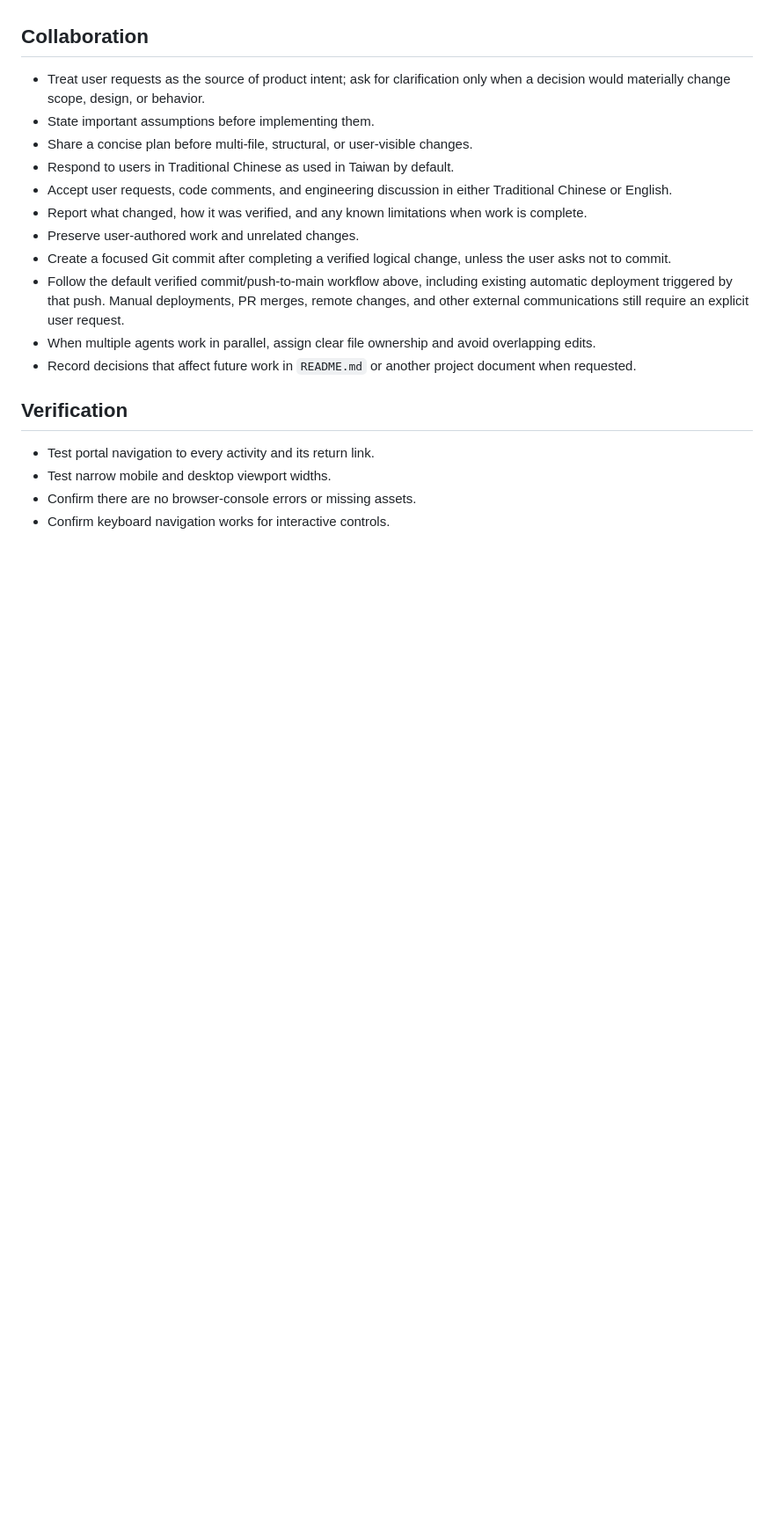
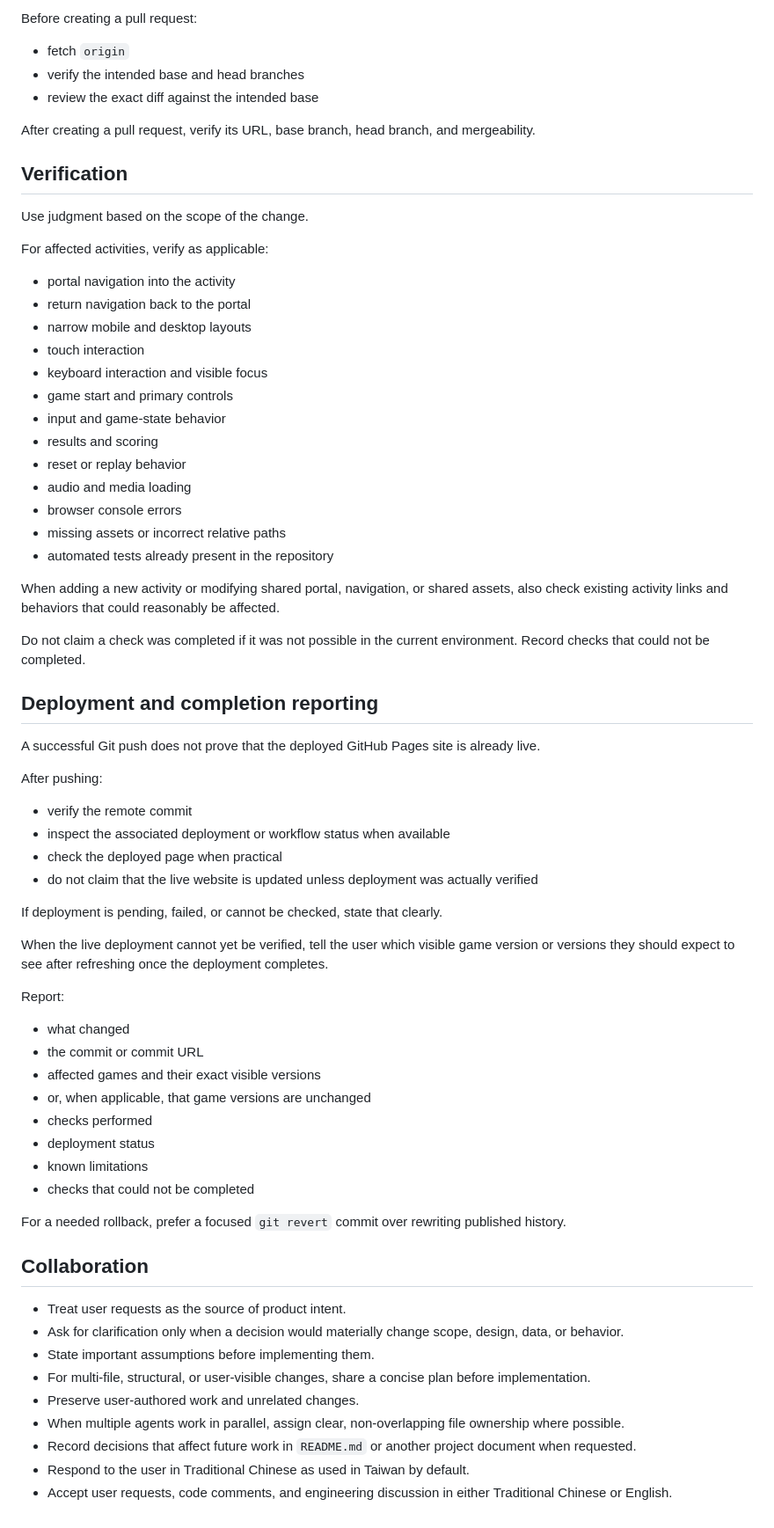
Before and after one commit to wslu42/csl_interactives, a Markdown page: AGENTS.md, the part around one of its changes. Shown at 88% size. Rendered like a GitHub page; blank space fills up the shorter version.

Commit message:
Unify interactive repository instructions

```diff
--- a/AGENTS.md
+++ b/AGENTS.md
@@ -82,21 +185,85 @@ The root page is the portal. Each activity lives in its own first-level subdirec
+Before creating a pull request:
+
+- fetch `origin`
+- verify the intended base and head branches
+- review the exact diff against the intended base
+
+After creating a pull request, verify its URL, base branch, head branch, and
+mergeability.
+
+## Verification
+
+Use judgment based on the scope of the change.
+
+For affected activities, verify as applicable:
+
+- portal navigation into the activity
+- return navigation back to the portal
+- narrow mobile and desktop layouts
+- touch interaction
+- keyboard interaction and visible focus
+- game start and primary controls
+- input and game-state behavior
+- results and scoring
+- reset or replay behavior
+- audio and media loading
+- browser console errors
+- missing assets or incorrect relative paths
+- automated tests already present in the repository
+
+When adding a new activity or modifying shared portal, navigation, or shared
+assets, also check existing activity links and behaviors that could reasonably
+be affected.
+
+Do not claim a check was completed if it was not possible in the current
+environment. Record checks that could not be completed.
+
+## Deployment and completion reporting
+
+A successful Git push does not prove that the deployed GitHub Pages site is
+already live.
+
+After pushing:
+
+- verify the remote commit
+- inspect the associated deployment or workflow status when available
+- check the deployed page when practical
+- do not claim that the live website is updated unless deployment was actually
+  verified
+
+If deployment is pending, failed, or cannot be checked, state that clearly.
+
+When the live deployment cannot yet be verified, tell the user which visible
+game version or versions they should expect to see after refreshing once the
+deployment completes.
+
+Report:
+
+- what changed
+- the commit or commit URL
+- affected games and their exact visible versions
+- or, when applicable, that game versions are unchanged
+- checks performed
+- deployment status
+- known limitations
+- checks that could not be completed
+
+For a needed rollback, prefer a focused `git revert` commit over rewriting
+published history.
 
 ## Collaboration
 
-- Treat user requests as the source of product intent; ask for clarification only when a decision would materially change scope, design, or behavior.
+- Treat user requests as the source of product intent.
+- Ask for clarification only when a decision would materially change scope,
+  design, data, or behavior.
 - State important assumptions before implementing them.
-- Share a concise plan before multi-file, structural, or user-visible changes.
-- Respond to users in Traditional Chinese as used in Taiwan by default.
-- Accept user requests, code comments, and engineering discussion in either Traditional Chinese or English.
-- Report what changed, how it was verified, and any known limitations when work is complete.
+- For multi-file, structural, or user-visible changes, share a concise plan
+  before implementation.
 - Preserve user-authored work and unrelated changes.
-- Create a focused Git commit after completing a verified logical change, unless the user asks not to commit.
-- Follow the default verified commit/push-to-main workflow above, including existing automatic deployment triggered by that push. Manual deployments, PR merges, remote changes, and other external communications still require an explicit user request.
-- When multiple agents work in parallel, assign clear file ownership and avoid overlapping edits.
-- Record decisions that affect future work in `README.md` or another project document when requested.
-
-## Verification
-
-- Test portal navigation to every activity and its return link.
-- Test narrow mobile and desktop viewport widths.
-- Confirm there are no browser-console errors or missing assets.
-- Confirm keyboard navigation works for interactive controls.
+- When multiple agents work in parallel, assign clear, non-overlapping file
+  ownership where possible.
+- Record decisions that affect future work in `README.md` or another project
+  document when requested.
+- Respond to the user in Traditional Chinese as used in Taiwan by default.
+- Accept user requests, code comments, and engineering discussion in either
+  Traditional Chinese or English.
```
Also changed, not shown: other parts of AGENTS.md (+162 -59 lines).
